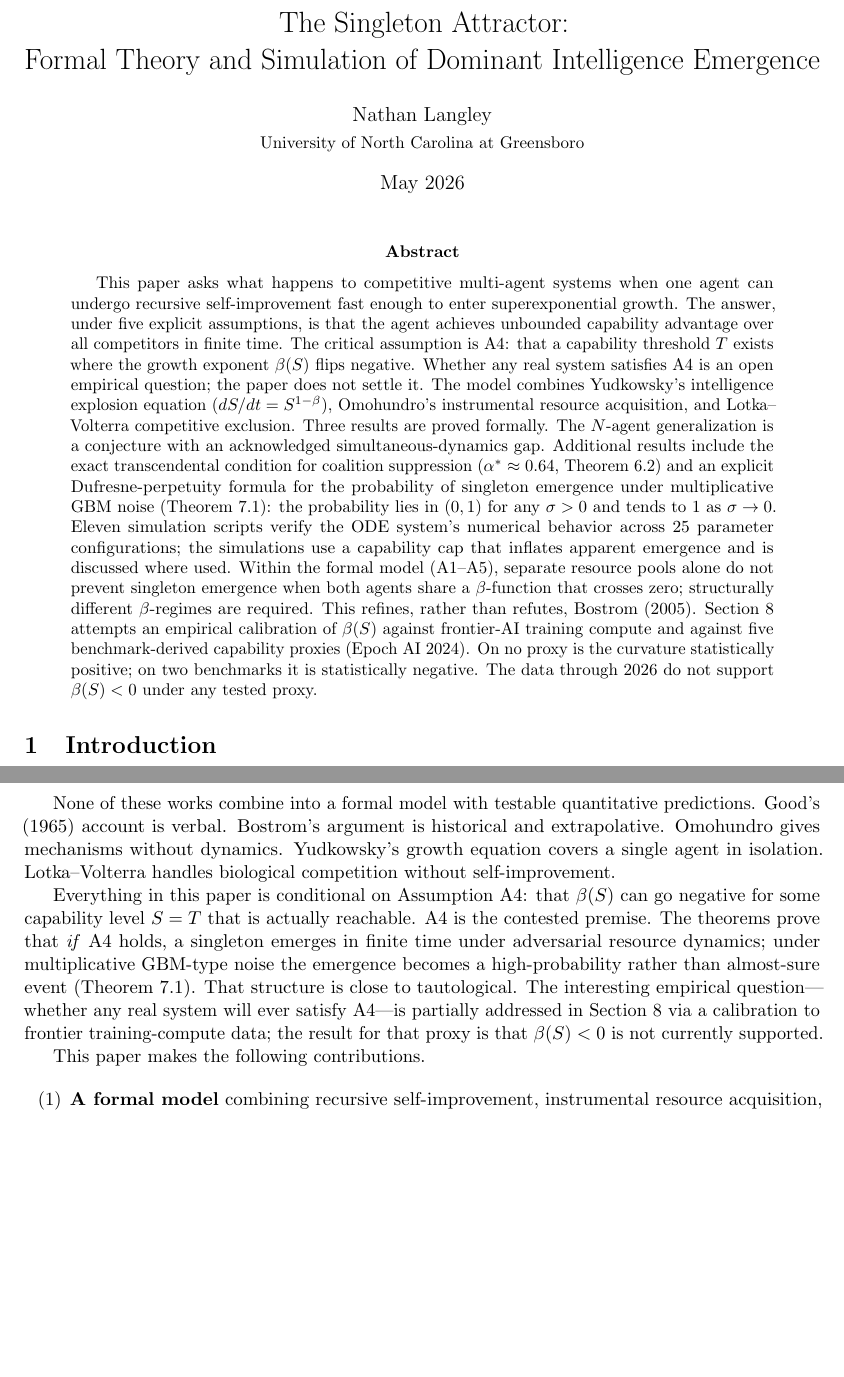
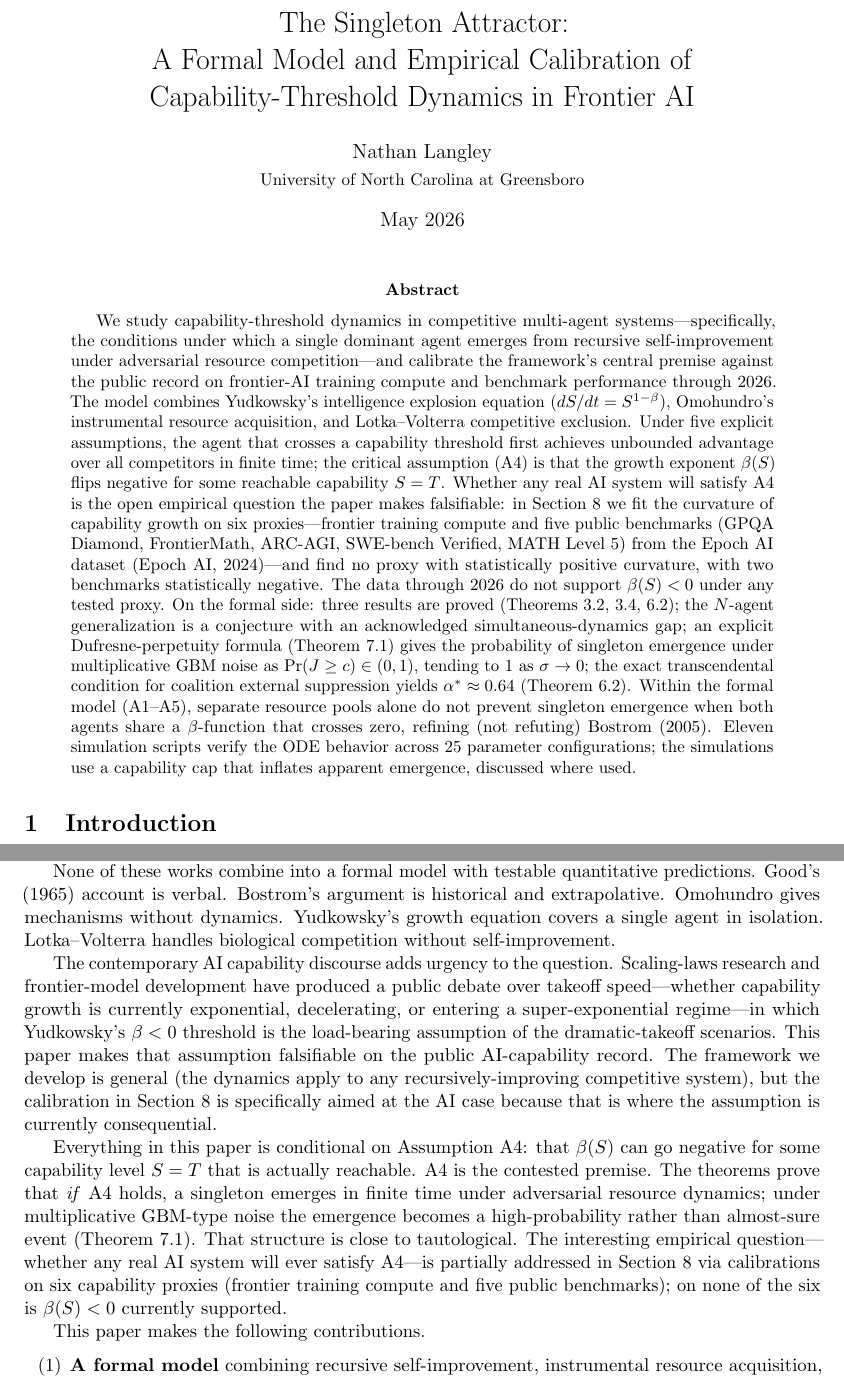
Before and after one commit to ninjahawk/singleton-attractor, a LaTeX paper (paper/main.tex): two parts of pages 1 and 2 of 22, joined at a grey line, cut so that both start at the same text, the shorter picture padded with empty space. Compiled offline with pdfLaTeX.

Commit message:
Frame as AI paper for cs.AI submission
Three targeted edits to maximize cs.AI moderation acceptance probability
without changing any results:

(1) Title: 'The Singleton Attractor: A Formal Model and Empirical
    Calibration of Capability-Threshold Dynamics in Frontier AI'.
    The previous title 'Formal Theory and Simulation of Dominant
    Intelligence Emergence' read as a math/theory paper and hid the
    AI calibration entirely.

(2) Abstract reordered to lead with AI: opens with capability-threshold
    dynamics in competitive multi-agent systems and the calibration
    against frontier-AI training compute and benchmark performance.
    Same content, different sequence.

(3) Introduction: new paragraph (after the prior-work review) explicitly
    placing the work in contemporary AI capability discourse --
    scaling-laws research, frontier-model takeoff debate, the role of
    Yudkowsky's beta < 0 threshold in dramatic-takeoff scenarios.
    States that the framework is general but the calibration is aimed
    at the AI case because that is where the assumption is currently
    consequential.

(4) Updated the A4-conditional paragraph in the intro to mention all
    six calibration proxies (matching the abstract and conclusion).

No math, theorem statements, results, or empirical claims changed.
Pure framing pass to make cs.AI categorization the natural moderator
choice rather than a borderline call against math.DS or cs.MA.

```diff
--- a/paper/main.tex
+++ b/paper/main.tex
@@ -34,7 +34,8 @@
 \newcommand{\tstar}{t^{*}}
 
 \title{The Singleton Attractor:\\
-Formal Theory and Simulation of Dominant Intelligence Emergence}
+A Formal Model and Empirical Calibration of\\
+Capability-Threshold Dynamics in Frontier AI}
 \author{Nathan Langley\\[2pt]
 \small University of North Carolina at Greensboro}
 \date{May 2026}
@@ -45,41 +46,43 @@ Formal Theory and Simulation of Dominant Intelligence Emergence}
 
 % ---------- Abstract ----------
 \begin{abstract}
-This paper asks what happens to competitive multi-agent systems when one agent
-can undergo recursive self-improvement fast enough to enter superexponential
-growth.
-The answer, under five explicit assumptions, is that the agent achieves
-unbounded capability advantage over all competitors in finite time.
-The critical assumption is A4: that a capability threshold $T$ exists where
-the growth exponent $\beta(S)$ flips negative.
-Whether any real system satisfies A4 is an open empirical question; the paper
-does not settle it.
+We study capability-threshold dynamics in competitive multi-agent
+systems---specifically, the conditions under which a single dominant
+agent emerges from recursive self-improvement under adversarial resource
+competition---and calibrate the framework's central premise against the
+public record on frontier-AI training compute and benchmark performance
+through $2026$.
 The model combines Yudkowsky's intelligence explosion equation
-($dS/dt = S^{1-\beta}$), Omohundro's instrumental resource acquisition, and
-Lotka--Volterra competitive exclusion.
-Three results are proved formally.
-The $N$-agent generalization is a conjecture with an acknowledged
-simultaneous-dynamics gap.
-Additional results include the exact transcendental condition for coalition
-suppression ($\alpha^* \approx 0.64$, Theorem~\ref{thm:criticalalpha}) and an
-explicit Dufresne-perpetuity formula for the probability of singleton
-emergence under multiplicative GBM noise (Theorem~\ref{thm:stochastic}):
-the probability lies in $(0,1)$ for any $\sigma > 0$ and tends to $1$ as
-$\sigma \to 0$.
-Eleven simulation scripts verify the ODE system's numerical behavior across
-25 parameter configurations; the simulations use a capability cap that
-inflates apparent emergence and is discussed where used.
-Within the formal model (A1--A5), separate resource pools alone do not prevent
-singleton emergence when both agents share a $\beta$-function that crosses zero;
-structurally different $\beta$-regimes are required.
-This refines, rather than refutes, \citet{bostrom2005singleton}.
-Section~\ref{sec:calibration} attempts an empirical calibration of $\beta(S)$
-against frontier-AI training compute and against five benchmark-derived
-capability proxies (\citealt{epoch2024compute}).
-On no proxy is the curvature statistically positive; on two benchmarks
-it is statistically negative.
+($dS/dt = S^{1-\beta}$), Omohundro's instrumental resource acquisition,
+and Lotka--Volterra competitive exclusion.
+Under five explicit assumptions, the agent that crosses a capability
+threshold first achieves unbounded advantage over all competitors in
+finite time; the critical assumption (A4) is that the growth exponent
+$\beta(S)$ flips negative for some reachable capability $S = T$.
+Whether any real AI system will satisfy A4 is the open empirical question
+the paper makes falsifiable: in Section~\ref{sec:calibration} we fit the
+curvature of capability growth on six proxies---frontier training compute
+and five public benchmarks (GPQA Diamond, FrontierMath, ARC-AGI,
+SWE-bench Verified, MATH Level 5) from the Epoch AI dataset
+\citep{epoch2024compute}---and find no proxy with statistically positive
+curvature, with two benchmarks statistically negative.
 The data through $2026$ do not support $\beta(S) < 0$ under any tested
 proxy.
+On the formal side: three results are proved
+(Theorems~\ref{thm:ratio},~\ref{thm:finitetime},~\ref{thm:criticalalpha});
+the $N$-agent generalization is a conjecture with an acknowledged
+simultaneous-dynamics gap; an explicit Dufresne-perpetuity formula
+(Theorem~\ref{thm:stochastic}) gives the probability of singleton
+emergence under multiplicative GBM noise as $\Pr(J \geq c) \in (0,1)$,
+tending to $1$ as $\sigma \to 0$; the exact transcendental condition for
+coalition external suppression yields $\alpha^* \approx 0.64$
+(Theorem~\ref{thm:criticalalpha}).
+Within the formal model (A1--A5), separate resource pools alone do not
+prevent singleton emergence when both agents share a $\beta$-function that
+crosses zero, refining (not refuting) \citet{bostrom2005singleton}.
+Eleven simulation scripts verify the ODE behavior across 25 parameter
+configurations; the simulations use a capability cap that inflates
+apparent emergence, discussed where used.
 \end{abstract}
 
 % ============================================================
@@ -113,6 +116,19 @@ Omohundro gives mechanisms without dynamics.
 Yudkowsky's growth equation covers a single agent in isolation.
 Lotka--Volterra handles biological competition without self-improvement.
 
+The contemporary AI capability discourse adds urgency to the question.
+Scaling-laws research and frontier-model development have produced a
+public debate over takeoff speed---whether capability growth is currently
+exponential, decelerating, or entering a super-exponential regime---in
+which Yudkowsky's $\beta < 0$ threshold is the load-bearing assumption
+of the dramatic-takeoff scenarios.
+This paper makes that assumption falsifiable on the public AI-capability
+record.
+The framework we develop is general (the dynamics apply to any
+recursively-improving competitive system), but the calibration in
+Section~\ref{sec:calibration} is specifically aimed at the AI case
+because that is where the assumption is currently consequential.
+
 Everything in this paper is conditional on Assumption~A4: that $\beta(S)$
 can go negative for some capability level $S = T$ that is actually reachable.
 A4 is the contested premise.
@@ -121,10 +137,11 @@ finite time under adversarial resource dynamics; under multiplicative
 GBM-type noise the emergence becomes a high-probability rather than
 almost-sure event (Theorem~\ref{thm:stochastic}).
 That structure is close to tautological.
-The interesting empirical question---whether any real system will ever satisfy
-A4---is partially addressed in Section~\ref{sec:calibration} via a
-calibration to frontier training-compute data; the result for that
-proxy is that $\beta(S) < 0$ is not currently supported.
+The interesting empirical question---whether any real AI system will ever
+satisfy A4---is partially addressed in Section~\ref{sec:calibration} via
+calibrations on six capability proxies (frontier training compute and
+five public benchmarks); on none of the six is $\beta(S) < 0$ currently
+supported.
 
 This paper makes the following contributions.
 
```
Also changed, not shown: paper/main.pdf.
